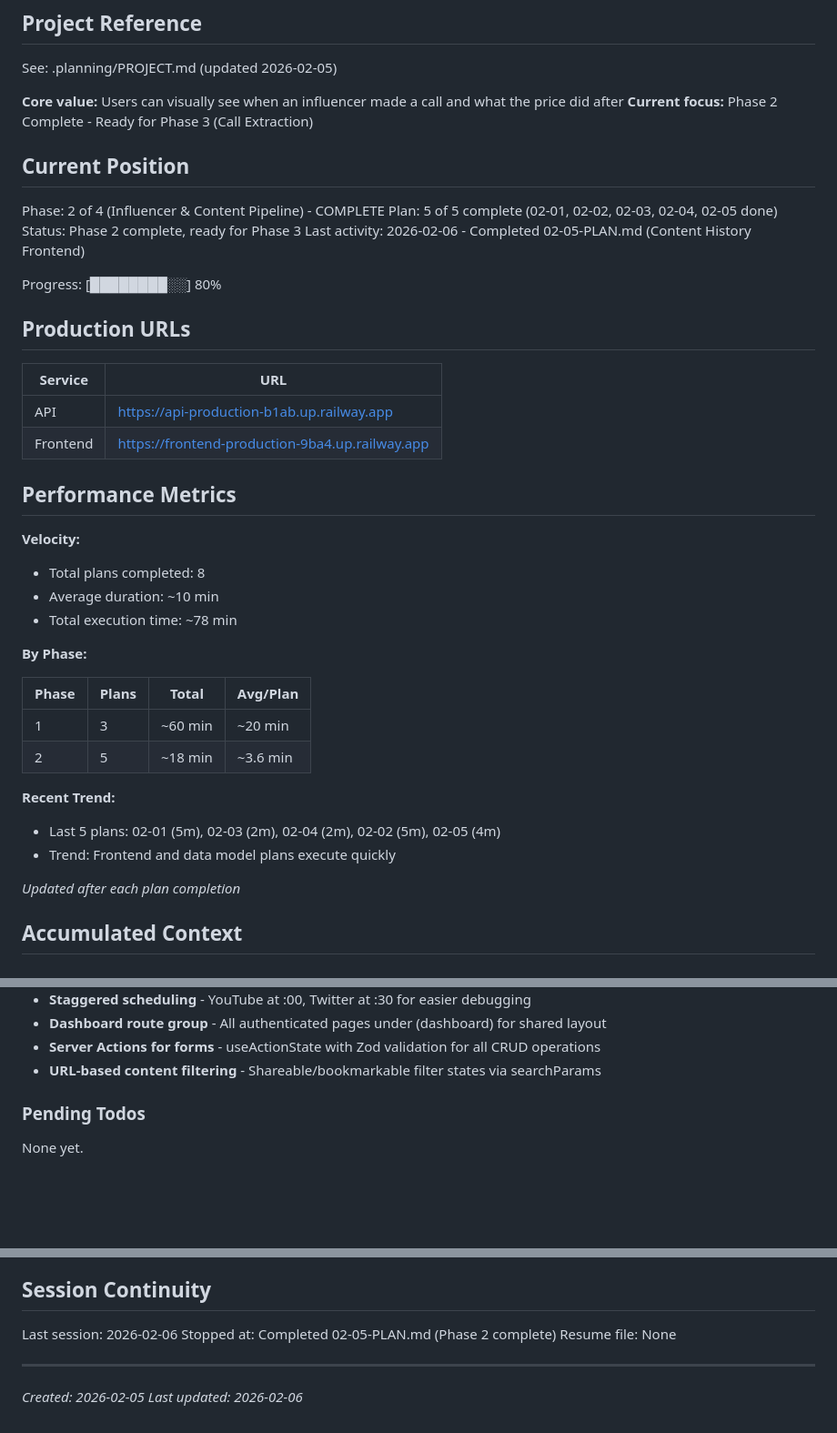
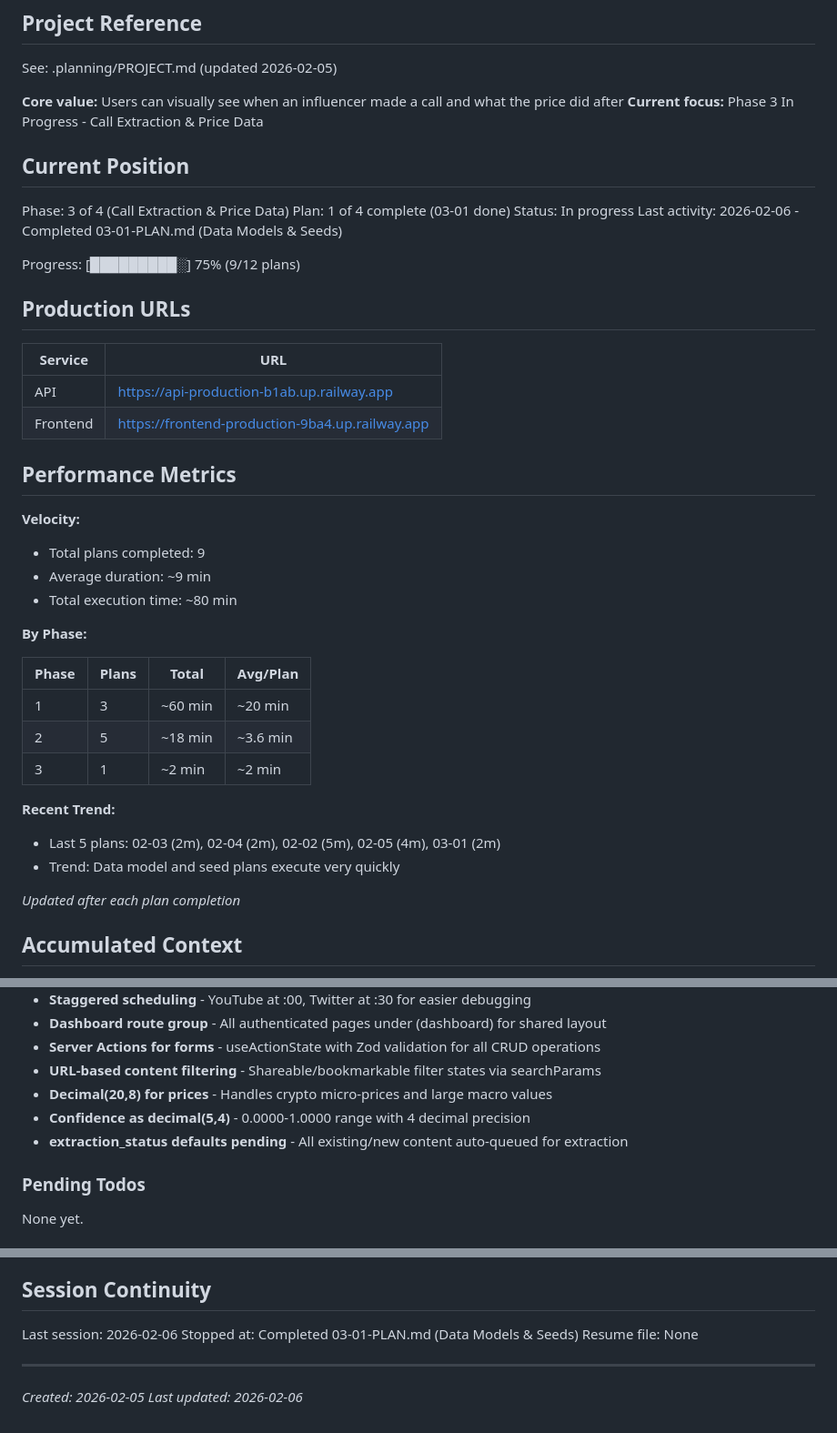
Before and after one commit to squammynoodles/influenza, a Markdown page: .planning/STATE.md, 3 parts joined by grey strips. Shown at 91% size. Drawn GitHub-style; blank space fills up the shorter version.

Commit message:
docs(03-01): complete data models and seeds plan
Tasks completed: 2/2
- Create Asset, Call, PriceSnapshot migrations and models
- Seed 15 supported assets (11 crypto, 4 macro)

SUMMARY: .planning/phases/03-call-extraction-price-data/03-01-SUMMARY.md

```diff
--- a/.planning/STATE.md
+++ b/.planning/STATE.md
@@ -5,16 +5,16 @@
 See: .planning/PROJECT.md (updated 2026-02-05)
 
 **Core value:** Users can visually see when an influencer made a call and what the price did after
-**Current focus:** Phase 2 Complete - Ready for Phase 3 (Call Extraction)
+**Current focus:** Phase 3 In Progress - Call Extraction & Price Data
 
 ## Current Position
 
-Phase: 2 of 4 (Influencer & Content Pipeline) - COMPLETE
-Plan: 5 of 5 complete (02-01, 02-02, 02-03, 02-04, 02-05 done)
-Status: Phase 2 complete, ready for Phase 3
-Last activity: 2026-02-06 - Completed 02-05-PLAN.md (Content History Frontend)
+Phase: 3 of 4 (Call Extraction & Price Data)
+Plan: 1 of 4 complete (03-01 done)
+Status: In progress
+Last activity: 2026-02-06 - Completed 03-01-PLAN.md (Data Models & Seeds)
 
-Progress: [████████░░] 80%
+Progress: [█████████░] 75% (9/12 plans)
 
 ## Production URLs
 
@@ -26,9 +26,9 @@ Progress: [████████░░] 80%
 ## Performance Metrics
 
 **Velocity:**
-- Total plans completed: 8
-- Average duration: ~10 min
-- Total execution time: ~78 min
+- Total plans completed: 9
+- Average duration: ~9 min
+- Total execution time: ~80 min
 
 **By Phase:**
 
@@ -36,10 +36,11 @@ Progress: [████████░░] 80%
 |-------|-------|-------|----------|
 | 1 | 3 | ~60 min | ~20 min |
 | 2 | 5 | ~18 min | ~3.6 min |
+| 3 | 1 | ~2 min | ~2 min |
 
 **Recent Trend:**
-- Last 5 plans: 02-01 (5m), 02-03 (2m), 02-04 (2m), 02-02 (5m), 02-05 (4m)
-- Trend: Frontend and data model plans execute quickly
+- Last 5 plans: 02-03 (2m), 02-04 (2m), 02-02 (5m), 02-05 (4m), 03-01 (2m)
+- Trend: Data model and seed plans execute very quickly
 
 *Updated after each plan completion*
 
@@ -64,6 +65,9 @@ Recent decisions affecting current work:
 - **Dashboard route group** - All authenticated pages under (dashboard) for shared layout
 - **Server Actions for forms** - useActionState with Zod validation for all CRUD operations
 - **URL-based content filtering** - Shareable/bookmarkable filter states via searchParams
+- **Decimal(20,8) for prices** - Handles crypto micro-prices and large macro values
+- **Confidence as decimal(5,4)** - 0.0000-1.0000 range with 4 decimal precision
+- **extraction_status defaults pending** - All existing/new content auto-queued for extraction
 
 ### Pending Todos
 
@@ -87,7 +91,7 @@ None yet.
 ## Session Continuity
 
 Last session: 2026-02-06
-Stopped at: Completed 02-05-PLAN.md (Phase 2 complete)
+Stopped at: Completed 03-01-PLAN.md (Data Models & Seeds)
 Resume file: None
 
 ---
```
Also changed, not shown: 1 other file.
